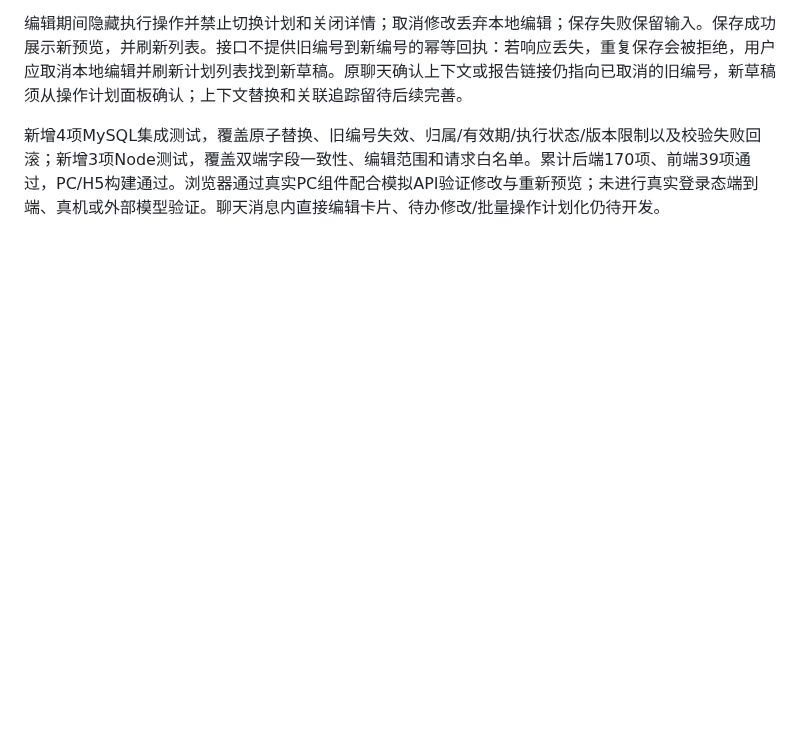
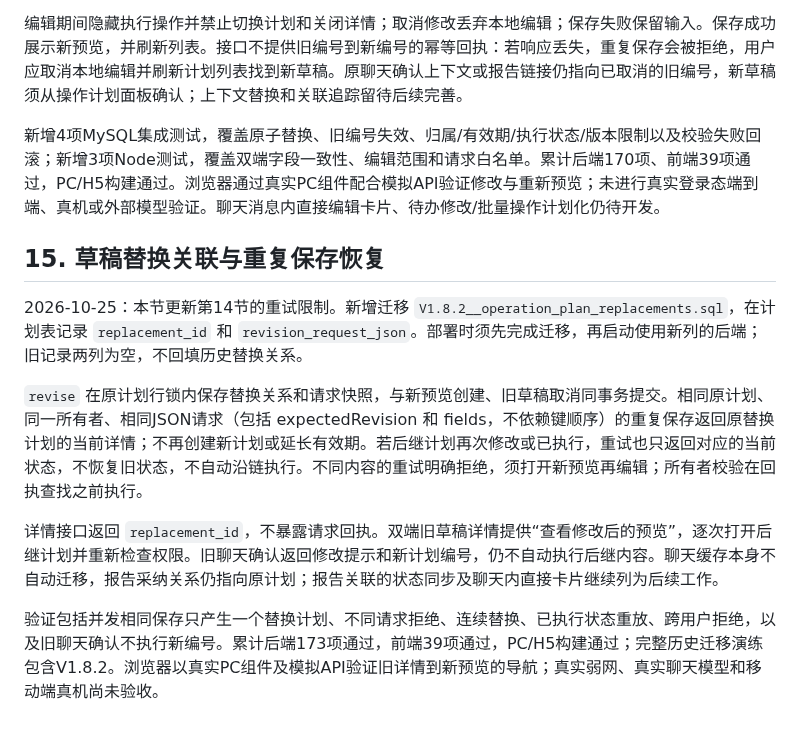
Before and after one commit to PhyQxx/pnkx, a Markdown page: docs/FUNCTION_OPTIMIZATION_IMPLEMENTATION.md, the part around the change. GitHub-like rendering; blank space fills up the shorter version.

Commit message:
fix: recover draft revisions and link replacement previews

```diff
--- a/docs/FUNCTION_OPTIMIZATION_IMPLEMENTATION.md
+++ b/docs/FUNCTION_OPTIMIZATION_IMPLEMENTATION.md
@@ -340,3 +340,13 @@ V1.8.1 新增 px_commemoration_preparation，以用户、纪念日、当次日
 编辑期间隐藏执行操作并禁止切换计划和关闭详情；取消修改丢弃本地编辑；保存失败保留输入。保存成功展示新预览，并刷新列表。接口不提供旧编号到新编号的幂等回执：若响应丢失，重复保存会被拒绝，用户应取消本地编辑并刷新计划列表找到新草稿。原聊天确认上下文或报告链接仍指向已取消的旧编号，新草稿须从操作计划面板确认；上下文替换和关联追踪留待后续完善。
 
 新增4项MySQL集成测试，覆盖原子替换、旧编号失效、归属/有效期/执行状态/版本限制以及校验失败回滚；新增3项Node测试，覆盖双端字段一致性、编辑范围和请求白名单。累计后端170项、前端39项通过，PC/H5构建通过。浏览器通过真实PC组件配合模拟API验证修改与重新预览；未进行真实登录态端到端、真机或外部模型验证。聊天消息内直接编辑卡片、待办修改/批量操作计划化仍待开发。
+
+## 15. 草稿替换关联与重复保存恢复
+
+2026-10-25：本节更新第14节的重试限制。新增迁移 `V1.8.2__operation_plan_replacements.sql`，在计划表记录 `replacement_id` 和 `revision_request_json`。部署时须先完成迁移，再启动使用新列的后端；旧记录两列为空，不回填历史替换关系。
+
+`revise` 在原计划行锁内保存替换关系和请求快照，与新预览创建、旧草稿取消同事务提交。相同原计划、同一所有者、相同JSON请求（包括 expectedRevision 和 fields，不依赖键顺序）的重复保存返回原替换计划的当前详情；不再创建新计划或延长有效期。若后继计划再次修改或已执行，重试也只返回对应的当前状态，不恢复旧状态，不自动沿链执行。不同内容的重试明确拒绝，须打开新预览再编辑；所有者校验在回执查找之前执行。
+
+详情接口返回 `replacement_id`，不暴露请求回执。双端旧草稿详情提供“查看修改后的预览”，逐次打开后继计划并重新检查权限。旧聊天确认返回修改提示和新计划编号，仍不自动执行后继内容。聊天缓存本身不自动迁移，报告采纳关系仍指向原计划；报告关联的状态同步及聊天内直接卡片继续列为后续工作。
+
+验证包括并发相同保存只产生一个替换计划、不同请求拒绝、连续替换、已执行状态重放、跨用户拒绝，以及旧聊天确认不执行新编号。累计后端173项通过，前端39项通过，PC/H5构建通过；完整历史迁移演练包含V1.8.2。浏览器以真实PC组件及模拟API验证旧详情到新预览的导航；真实弱网、真实聊天模型和移动端真机尚未验收。
```
Also changed, not shown: docs/UI_UX_OPTIMIZATION.md (+8 -0 lines), docs/ui-review/11-plan-replacement-link.png (added), 8 other files.
